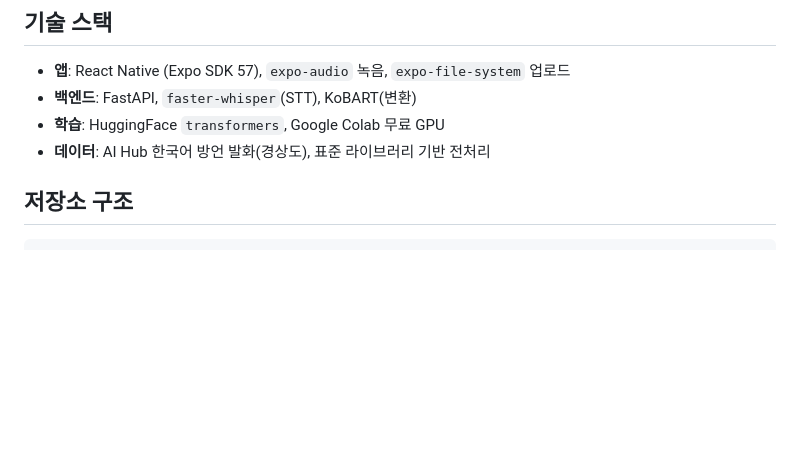
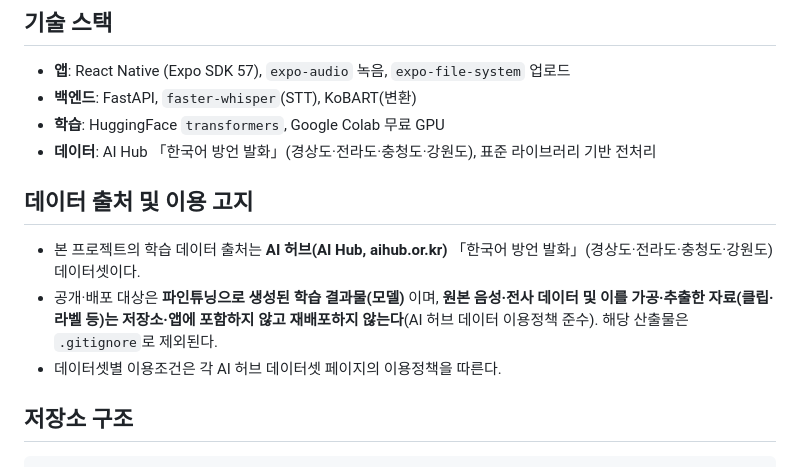
Before and after one commit to ysb2152/saturi-translator, a Markdown page: README.md, the part around the change. Drawn GitHub-style; blank space fills up the shorter version.

```diff
--- a/README.md
+++ b/README.md
@@ -42,7 +42,13 @@ AI Hub 경상도 방언 라벨을 전처리해 **208만 문장쌍**을 확보했
 - **앱**: React Native (Expo SDK 57), `expo-audio` 녹음, `expo-file-system` 업로드
 - **백엔드**: FastAPI, `faster-whisper`(STT), KoBART(변환)
 - **학습**: HuggingFace `transformers`, Google Colab 무료 GPU
-- **데이터**: AI Hub 한국어 방언 발화(경상도), 표준 라이브러리 기반 전처리
+- **데이터**: AI Hub 「한국어 방언 발화」(경상도·전라도·충청도·강원도), 표준 라이브러리 기반 전처리
+
+## 데이터 출처 및 이용 고지
+
+- 본 프로젝트의 학습 데이터 출처는 **AI 허브(AI Hub, aihub.or.kr)** 「한국어 방언 발화」(경상도·전라도·충청도·강원도) 데이터셋이다.
+- 공개·배포 대상은 **파인튜닝으로 생성된 학습 결과물(모델)** 이며, **원본 음성·전사 데이터 및 이를 가공·추출한 자료(클립·라벨 등)는 저장소·앱에 포함하지 않고 재배포하지 않는다**(AI 허브 데이터 이용정책 준수). 해당 산출물은 `.gitignore`로 제외된다.
+- 데이터셋별 이용조건은 각 AI 허브 데이터셋 페이지의 이용정책을 따른다.
 
 ## 저장소 구조
 
```
Also changed, not shown: EVALUATION.md (+7 -7 lines).
